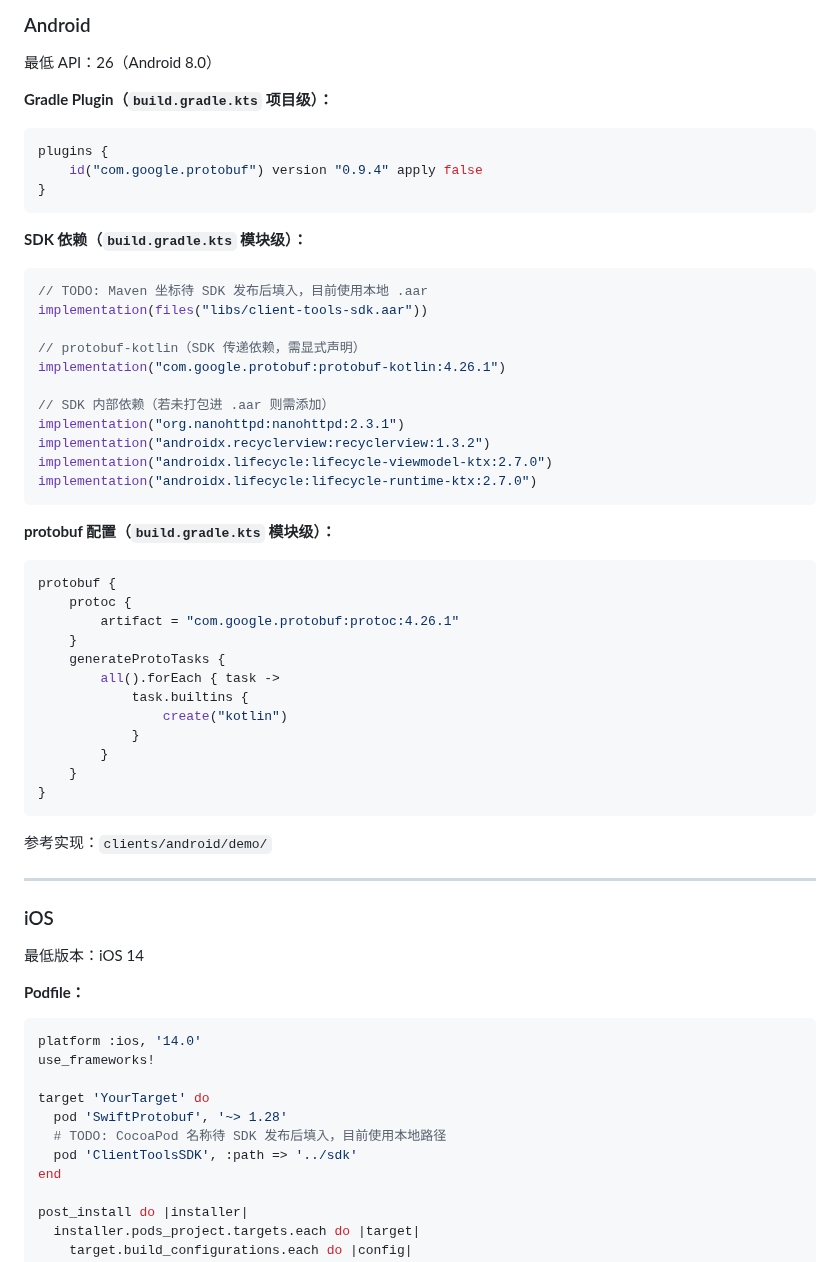
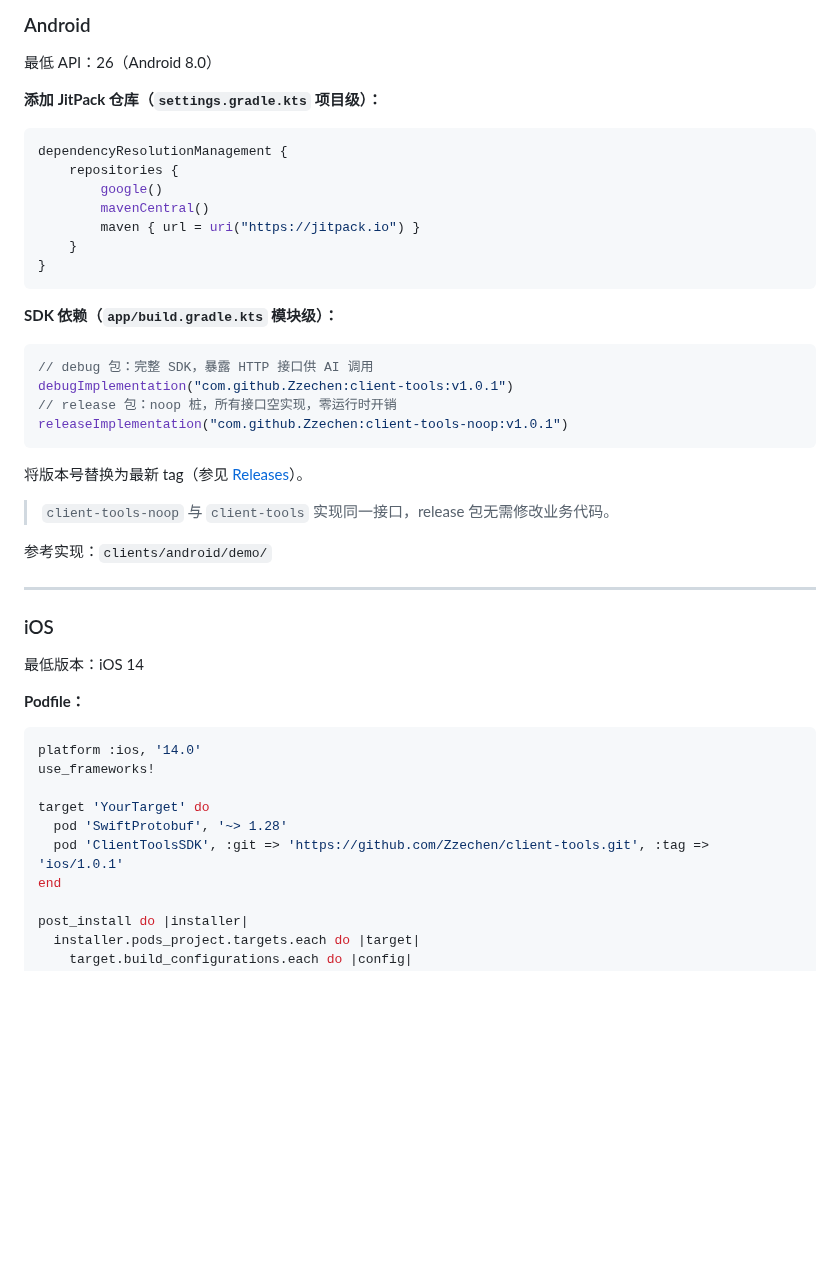
Before and after one commit to Zzechen/client-tools, a Markdown page: docs/integration.md, the part around the change. GitHub-like rendering; blank space fills up the shorter version.

````diff
--- a/docs/integration.md
+++ b/docs/integration.md
@@ -10,46 +10,30 @@
 
 最低 API：26（Android 8.0）
 
-**Gradle Plugin（`build.gradle.kts` 项目级）：**
+**添加 JitPack 仓库（`settings.gradle.kts` 项目级）：**
 
 ```kotlin
-plugins {
-    id("com.google.protobuf") version "0.9.4" apply false
+dependencyResolutionManagement {
+    repositories {
+        google()
+        mavenCentral()
+        maven { url = uri("https://jitpack.io") }
+    }
 }
 ```
 
-**SDK 依赖（`build.gradle.kts` 模块级）：**
+**SDK 依赖（`app/build.gradle.kts` 模块级）：**
 
 ```kotlin
-// TODO: Maven 坐标待 SDK 发布后填入，目前使用本地 .aar
-implementation(files("libs/client-tools-sdk.aar"))
-
-// protobuf-kotlin（SDK 传递依赖，需显式声明）
-implementation("com.google.protobuf:protobuf-kotlin:4.26.1")
-
-// SDK 内部依赖（若未打包进 .aar 则需添加）
-implementation("org.nanohttpd:nanohttpd:2.3.1")
-implementation("androidx.recyclerview:recyclerview:1.3.2")
-implementation("androidx.lifecycle:lifecycle-viewmodel-ktx:2.7.0")
-implementation("androidx.lifecycle:lifecycle-runtime-ktx:2.7.0")
+// debug 包：完整 SDK，暴露 HTTP 接口供 AI 调用
+debugImplementation("com.github.Zzechen:client-tools:v1.0.1")
+// release 包：noop 桩，所有接口空实现，零运行时开销
+releaseImplementation("com.github.Zzechen:client-tools-noop:v1.0.1")
 ```
 
-**protobuf 配置（`build.gradle.kts` 模块级）：**
+将版本号替换为最新 tag（参见 [Releases](https://github.com/Zzechen/client-tools/releases)）。
 
-```kotlin
-protobuf {
-    protoc {
-        artifact = "com.google.protobuf:protoc:4.26.1"
-    }
-    generateProtoTasks {
-        all().forEach { task ->
-            task.builtins {
-                create("kotlin")
-            }
-        }
-    }
-}
-```
+> `client-tools-noop` 与 `client-tools` 实现同一接口，release 包无需修改业务代码。
 
 参考实现：`clients/android/demo/`
 
@@ -67,8 +51,7 @@ use_frameworks!
 
 target 'YourTarget' do
   pod 'SwiftProtobuf', '~> 1.28'
-  # TODO: CocoaPod 名称待 SDK 发布后填入，目前使用本地路径
-  pod 'ClientToolsSDK', :path => '../sdk'
+  pod 'ClientToolsSDK', :git => 'https://github.com/Zzechen/client-tools.git', :tag => 'ios/1.0.1'
 end
 
 post_install do |installer|
````
Also changed, not shown: README.md (+34 -11 lines).
